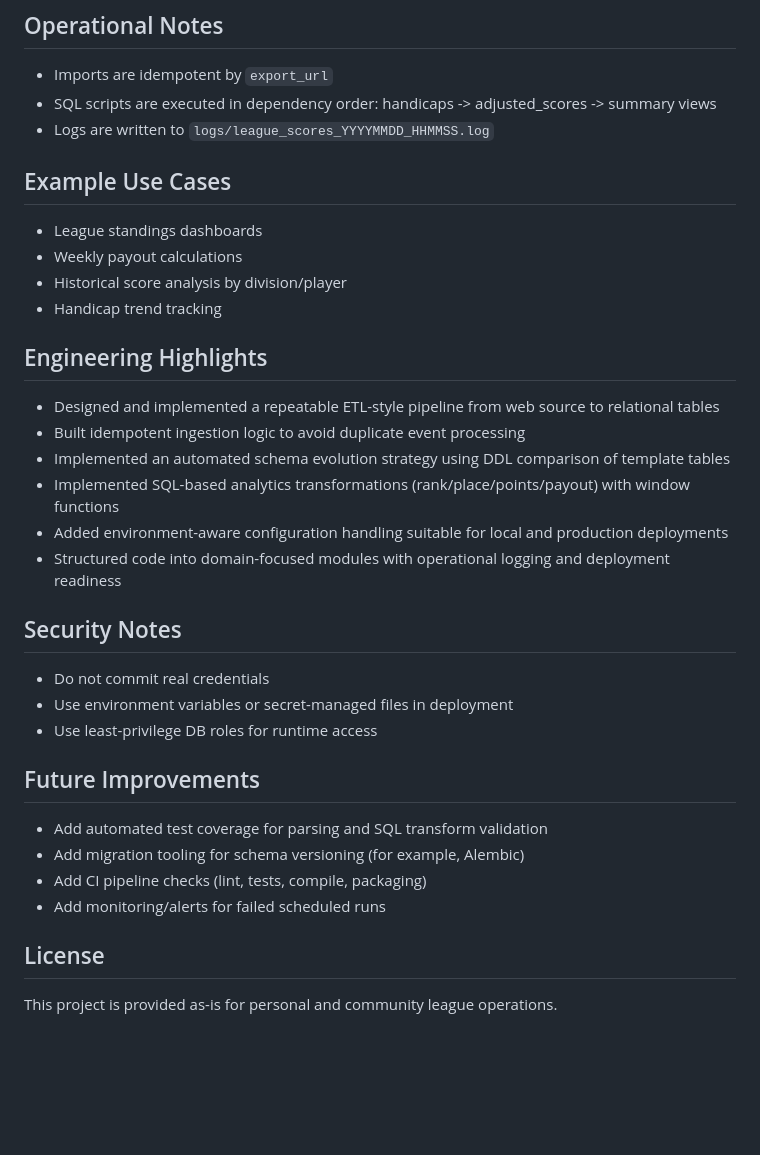
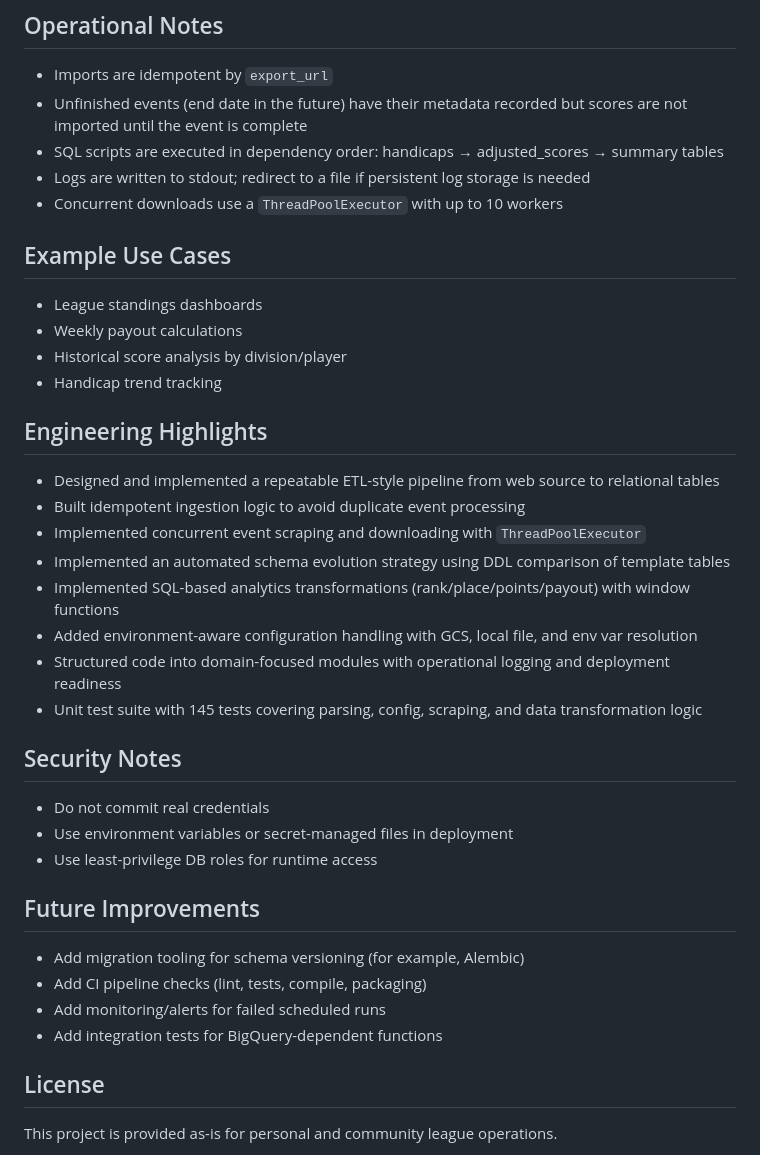
Before and after one commit to bagrace9/league_scores, a Markdown page: README.md, the part around one of its changes. Rendered like a GitHub page; blank space fills up the shorter version.

```diff
--- a/README.md
+++ b/README.md
@@ -132,8 +162,10 @@ High-level run command:
 ## Operational Notes
 
 - Imports are idempotent by `export_url`
-- SQL scripts are executed in dependency order: handicaps -> adjusted_scores -> summary views
-- Logs are written to `logs/league_scores_YYYYMMDD_HHMMSS.log`
+- Unfinished events (end date in the future) have their metadata recorded but scores are not imported until the event is complete
+- SQL scripts are executed in dependency order: handicaps → adjusted_scores → summary tables
+- Logs are written to stdout; redirect to a file if persistent log storage is needed
+- Concurrent downloads use a `ThreadPoolExecutor` with up to 10 workers
 
 ## Example Use Cases
 
@@ -146,10 +178,12 @@ High-level run command:
 
 - Designed and implemented a repeatable ETL-style pipeline from web source to relational tables
 - Built idempotent ingestion logic to avoid duplicate event processing
+- Implemented concurrent event scraping and downloading with `ThreadPoolExecutor`
 - Implemented an automated schema evolution strategy using DDL comparison of template tables
 - Implemented SQL-based analytics transformations (rank/place/points/payout) with window functions
-- Added environment-aware configuration handling suitable for local and production deployments
+- Added environment-aware configuration handling with GCS, local file, and env var resolution
 - Structured code into domain-focused modules with operational logging and deployment readiness
+- Unit test suite with 145 tests covering parsing, config, scraping, and data transformation logic
 
 ## Security Notes
 
@@ -159,10 +193,10 @@ High-level run command:
 
 ## Future Improvements
 
-- Add automated test coverage for parsing and SQL transform validation
 - Add migration tooling for schema versioning (for example, Alembic)
 - Add CI pipeline checks (lint, tests, compile, packaging)
 - Add monitoring/alerts for failed scheduled runs
+- Add integration tests for BigQuery-dependent functions
 
 ## License
 
```
Also changed, not shown: other parts of README.md (+66 -36 lines).
